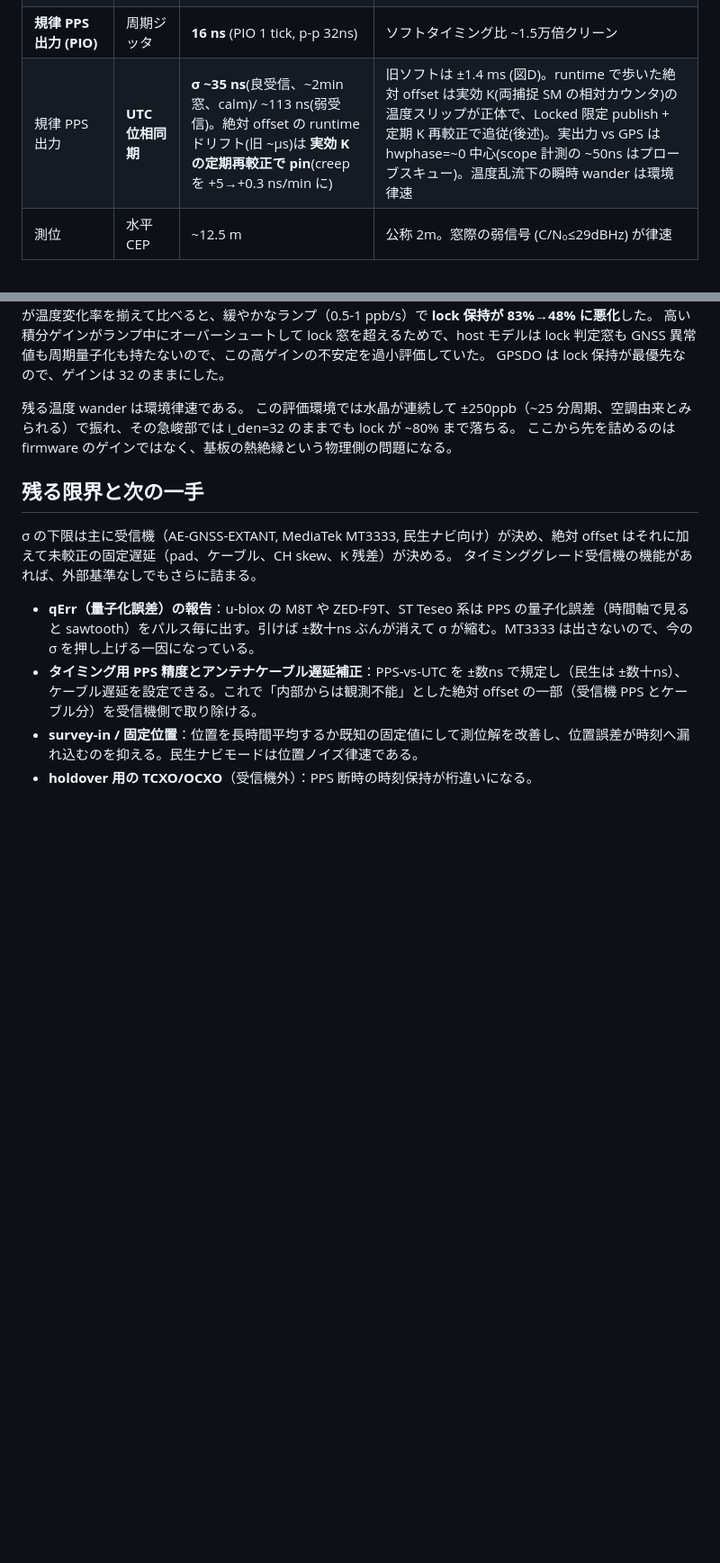
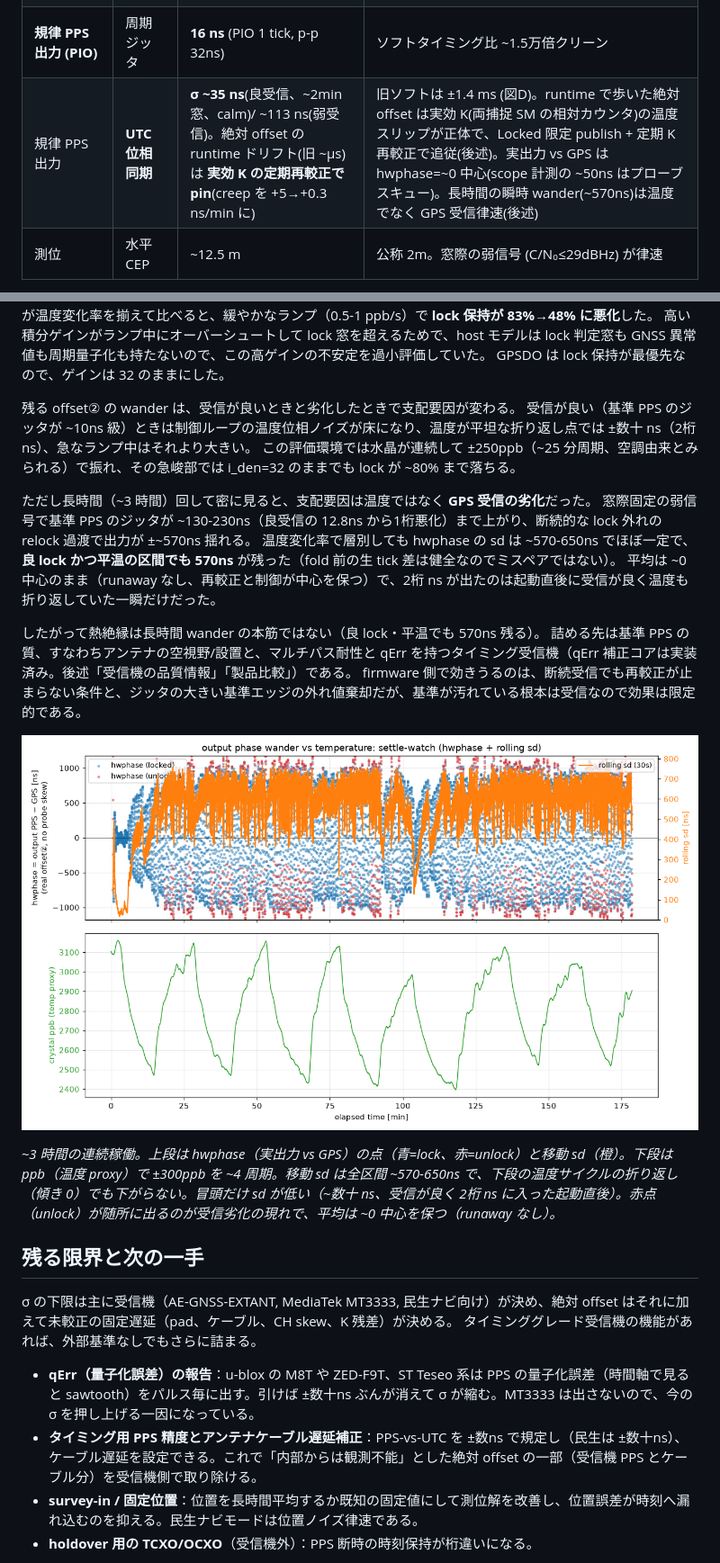
Before and after one commit to sksat/pico-gnss, a Markdown page: report/REPORT.md, 2 parts joined by grey strips. Shown at 90% size. GitHub-like rendering; pictures changed too: report/offset-reception-limited.png (added); blank space fills up the shorter version.

Commit message:
report: 長時間 wander は熱でなく GPS 受信律速、と是正(密データで)
以前「残る wander は環境(温度)律速、熱絶縁が本筋」とした結論を、~3時間の連続データで是正。良 lock かつ
平温の区間でも hwphase sd ~570ns が残り、温度変化率で層別しても sd は ~570-650ns でほぼ一定。基準 GPS
PPS のジッタが ~130-230ns(良受信 12.8ns から1桁悪化)まで上がり、断続 unlock の relock 過渡で出力が
±~570ns 揺れる=窓際の弱信号による受信律速。平均は ~0 中心(runaway なし)。2桁ns は起動直後の良受信×平温の
一瞬のみ。詰める先はアンテナ/受信(空視野)とタイミング受信機(qErr コア実装済み)。図 offset-reception-limited.png
(wander が温度サイクルに連動しない)を追加。到達点表も是正。

Co-Authored-By: Claude Opus 4.8 (1M context) <noreply@anthropic.com>

```diff
--- a/report/REPORT.md
+++ b/report/REPORT.md
@@ -20,7 +20,7 @@ RP2040 (Raspberry Pi Pico) と秋月 [AE-GNSS-EXTANT](https://akizukidenshi.com/
 | **時刻補正残差** | clock err σ | **9.4 ns** | ±10ns spec 帯内 ✓ (図B) |
 | **holdover** | N秒断→誤差 | 26s → ~360ns / 2s → 43ns | 周波数外挿で sub-µs 保持 |
 | **規律 PPS 出力 (PIO)** | 周期ジッタ | **16 ns** (PIO 1 tick, p-p 32ns) | ソフトタイミング比 ~1.5万倍クリーン |
-| 規律 PPS 出力 | **UTC 位相同期** | **σ ~35 ns**(良受信、~2min 窓、calm)/ ~113 ns(弱受信)。絶対 offset の runtime ドリフト(旧 ~µs)は **実効 K の定期再較正で pin**(creep を +5→+0.3 ns/min に) | 旧ソフトは ±1.4 ms (図D)。runtime で歩いた絶対 offset は実効 K(両捕捉 SM の相対カウンタ)の温度スリップが正体で、Locked 限定 publish + 定期 K 再較正で追従(後述)。実出力 vs GPS は hwphase=~0 中心(scope 計測の ~50ns はプローブスキュー)。温度乱流下の瞬時 wander は環境律速 |
+| 規律 PPS 出力 | **UTC 位相同期** | **σ ~35 ns**(良受信、~2min 窓、calm)/ ~113 ns(弱受信)。絶対 offset の runtime ドリフト(旧 ~µs)は **実効 K の定期再較正で pin**(creep を +5→+0.3 ns/min に) | 旧ソフトは ±1.4 ms (図D)。runtime で歩いた絶対 offset は実効 K(両捕捉 SM の相対カウンタ)の温度スリップが正体で、Locked 限定 publish + 定期 K 再較正で追従(後述)。実出力 vs GPS は hwphase=~0 中心(scope 計測の ~50ns はプローブスキュー)。長時間の瞬時 wander(~570ns)は温度でなく GPS 受信律速(後述) |
 | 測位 | 水平 CEP | ~12.5 m | 公称 2m。窓際の弱信号 (C/N₀≤29dBHz) が律速 |
 
 表の値は受信が良いときの代表で、弱受信では位相同期 σ や測位が悪化する（後述「受信環境による同期誤差の変動」）。
@@ -508,9 +508,22 @@ host の閉ループプラントモデル（`gnssdo/tests/thermal_plant.rs` の
 高い積分ゲインがランプ中にオーバーシュートして lock 窓を超えるためで、host モデルは lock 判定窓も GNSS 異常値も周期量子化も持たないので、この高ゲインの不安定を過小評価していた。
 GPSDO は lock 保持が最優先なので、ゲインは 32 のままにした。
 
-残る温度 wander は環境律速である。
+残る offset② の wander は、受信が良いときと劣化したときで支配要因が変わる。
+受信が良い（基準 PPS のジッタが ~10ns 級）ときは制御ループの温度位相ノイズが床になり、温度が平坦な折り返し点では ±数十 ns（2桁 ns）、急なランプ中はそれより大きい。
 この評価環境では水晶が連続して ±250ppb（~25 分周期、空調由来とみられる）で振れ、その急峻部では i_den=32 のままでも lock が ~80% まで落ちる。
-ここから先を詰めるのは firmware のゲインではなく、基板の熱絶縁という物理側の問題になる。
+
+ただし長時間（~3 時間）回して密に見ると、支配要因は温度ではなく **GPS 受信の劣化**だった。
+窓際固定の弱信号で基準 PPS のジッタが ~130-230ns（良受信の 12.8ns から1桁悪化）まで上がり、断続的な lock 外れの relock 過渡で出力が ±~570ns 揺れる。
+温度変化率で層別しても hwphase の sd は ~570-650ns でほぼ一定で、**良 lock かつ平温の区間でも 570ns** が残った（fold 前の生 tick 差は健全なのでミスペアではない）。
+平均は ~0 中心のまま（runaway なし、再較正と制御が中心を保つ）で、2桁 ns が出たのは起動直後に受信が良く温度も折り返していた一瞬だけだった。
+
+したがって熱絶縁は長時間 wander の本筋ではない（良 lock・平温でも 570ns 残る）。
+詰める先は基準 PPS の質、すなわちアンテナの空視野/設置と、マルチパス耐性と qErr を持つタイミング受信機（qErr 補正コアは実装済み。後述「受信機の品質情報」「製品比較」）である。
+firmware 側で効きうるのは、断続受信でも再較正が止まらない条件と、ジッタの大きい基準エッジの外れ値棄却だが、基準が汚れている根本は受信なので効果は限定的である。
+
+![長時間の wander は温度サイクルに連動せず受信律速](offset-reception-limited.png)
+
+*~3 時間の連続稼働。上段は hwphase（実出力 vs GPS）の点（青=lock、赤=unlock）と移動 sd（橙）。下段は ppb（温度 proxy）で ±300ppb を ~4 周期。移動 sd は全区間 ~570-650ns で、下段の温度サイクルの折り返し（傾き 0）でも下がらない。冒頭だけ sd が低い（~数十 ns、受信が良く 2桁 ns に入った起動直後）。赤点（unlock）が随所に出るのが受信劣化の現れで、平均は ~0 中心を保つ（runaway なし）。*
 
 ## 残る限界と次の一手
 
```
